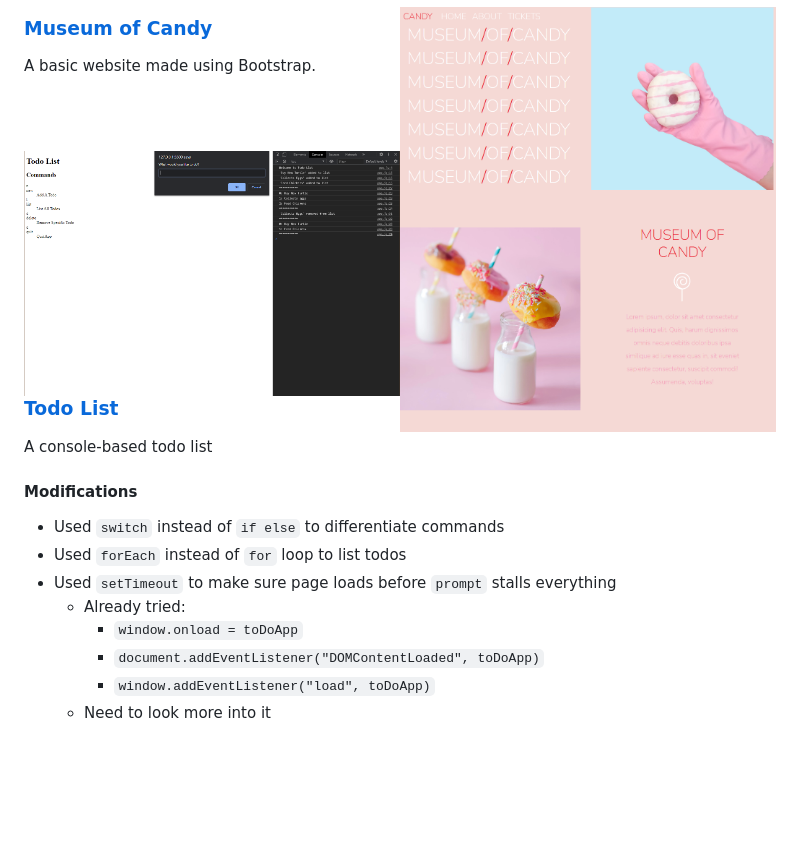
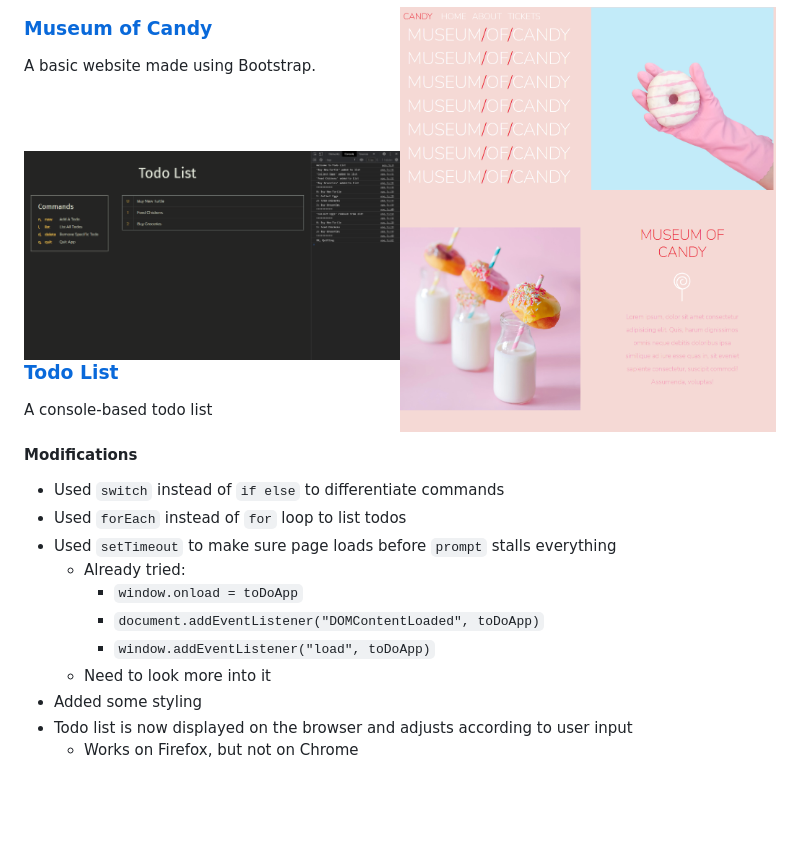
Before and after one commit to mmanogaran/web-dev-colt-steele, a Markdown page: README.md, the part around the change. Rendered like a GitHub page; pictures changed too: images/06-todo-list-screenshot.png; blank space fills up the shorter version.

```diff
--- a/README.md
+++ b/README.md
@@ -89,5 +89,8 @@ A console-based todo list
     - `document.addEventListener("DOMContentLoaded", toDoApp)`
     - `window.addEventListener("load", toDoApp)`
   - Need to look more into it
+- Added some styling
+- Todo list is now displayed on the browser and adjusts according to user input
+  - Works on Firefox, but not on Chrome
 
 <br clear="right"/><br>
```
Also changed, not shown: 5 other files.
